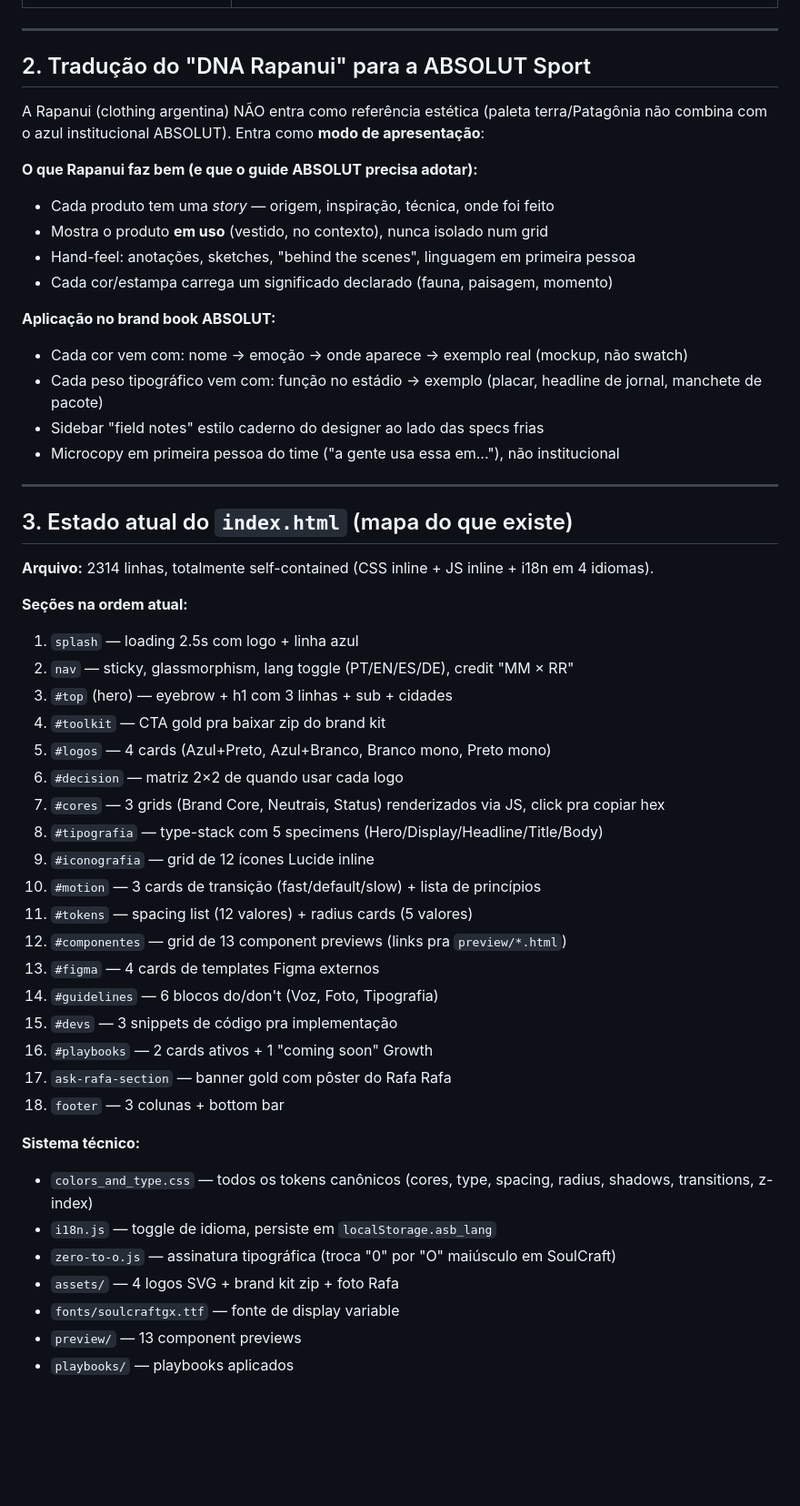
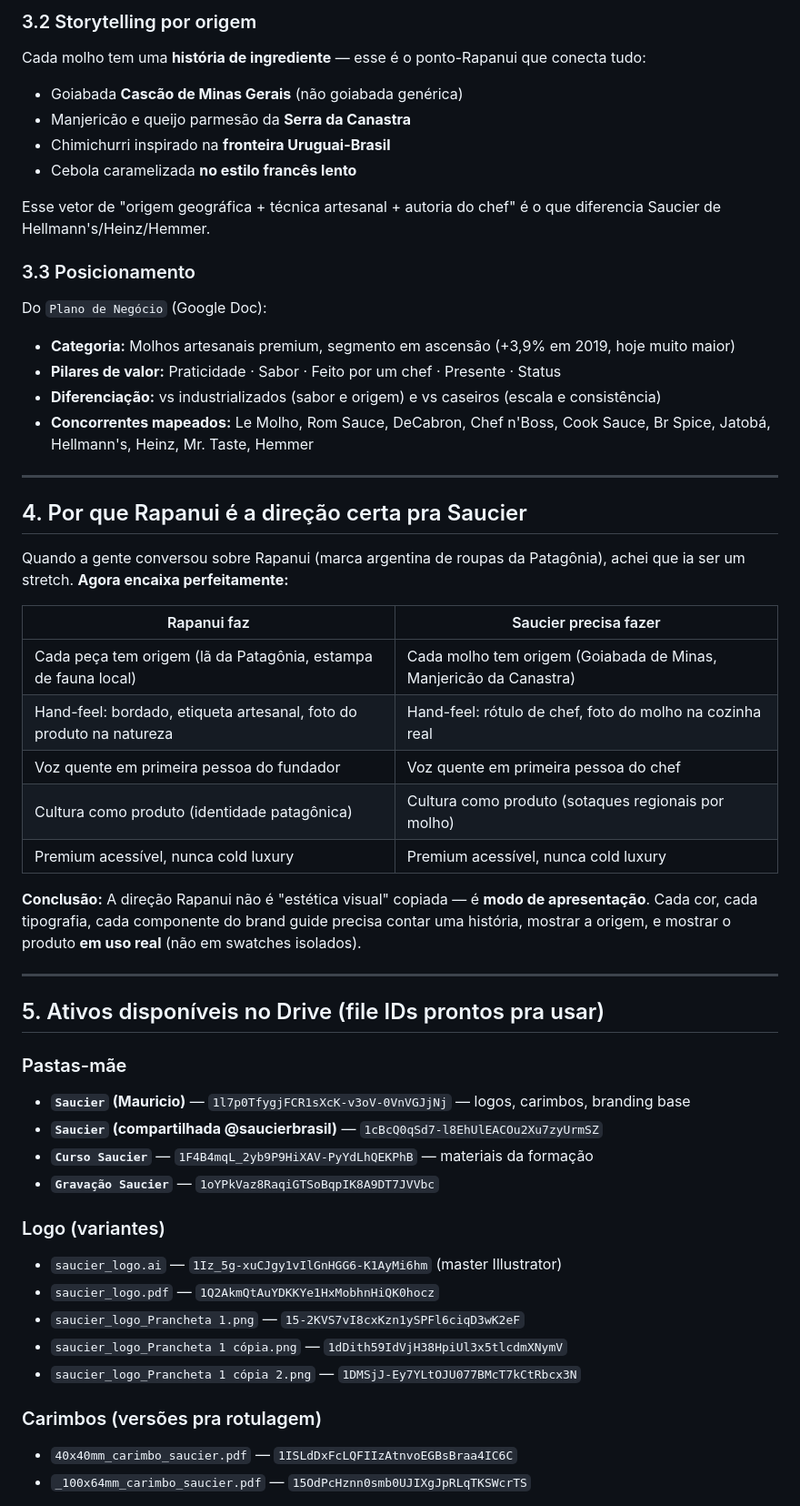
Before and after one commit to mauricioslacerda-jpg/absolut-sport-design-system, a Markdown page: BRAND_GUIDE_OVERHAUL_BRIEF.md, the part around one of its changes. Shown at 91% size. Drawn GitHub-style; blank space fills up the shorter version.

```diff
--- a/BRAND_GUIDE_OVERHAUL_BRIEF.md
+++ b/BRAND_GUIDE_OVERHAUL_BRIEF.md
@@ -41,54 +63,55 @@ A sessão original aconteceu no repo `absolut-sport-design-system`, mas o usuár
+### 3.2 Storytelling por origem
+
+Cada molho tem uma **história de ingrediente** — esse é o ponto-Rapanui que conecta tudo:
+- Goiabada **Cascão de Minas Gerais** (não goiabada genérica)
+- Manjericão e queijo parmesão da **Serra da Canastra**
+- Chimichurri inspirado na **fronteira Uruguai-Brasil**
+- Cebola caramelizada **no estilo francês lento**
+
+Esse vetor de "origem geográfica + técnica artesanal + autoria do chef" é o que diferencia Saucier de Hellmann's/Heinz/Hemmer.
+
+### 3.3 Posicionamento
+
+Do `Plano de Negócio` (Google Doc):
+- **Categoria:** Molhos artesanais premium, segmento em ascensão (+3,9% em 2019, hoje muito maior)
+- **Pilares de valor:** Praticidade · Sabor · Feito por um chef · Presente · Status
+- **Diferenciação:** vs industrializados (sabor e origem) e vs caseiros (escala e consistência)
+- **Concorrentes mapeados:** Le Molho, Rom Sauce, DeCabron, Chef n'Boss, Cook Sauce, Br Spice, Jatobá, Hellmann's, Heinz, Mr. Taste, Hemmer
 
 ---
 
-## 2. Tradução do "DNA Rapanui" para a ABSOLUT Sport
+## 4. Por que Rapanui é a direção certa pra Saucier
 
-A Rapanui (clothing argentina) NÃO entra como referência estética (paleta terra/Patagônia não combina com o azul institucional ABSOLUT). Entra como **modo de apresentação**:
+Quando a gente conversou sobre Rapanui (marca argentina de roupas da Patagônia), achei que ia ser um stretch. **Agora encaixa perfeitamente:**
 
-**O que Rapanui faz bem (e que o guide ABSOLUT precisa adotar):**
-- Cada produto tem uma *story* — origem, inspiração, técnica, onde foi feito
-- Mostra o produto **em uso** (vestido, no contexto), nunca isolado num grid
-- Hand-feel: anotações, sketches, "behind the scenes", linguagem em primeira pessoa
-- Cada cor/estampa carrega um significado declarado (fauna, paisagem, momento)
+| Rapanui faz | Saucier precisa fazer |
+|---|---|
+| Cada peça tem origem (lã da Patagônia, estampa de fauna local) | Cada molho tem origem (Goiabada de Minas, Manjericão da Canastra) |
+| Hand-feel: bordado, etiqueta artesanal, foto do produto na natureza | Hand-feel: rótulo de chef, foto do molho na cozinha real |
+| Voz quente em primeira pessoa do fundador | Voz quente em primeira pessoa do chef |
+| Cultura como produto (identidade patagônica) | Cultura como produto (sotaques regionais por molho) |
+| Premium acessível, nunca cold luxury | Premium acessível, nunca cold luxury |
 
-**Aplicação no brand book ABSOLUT:**
-- Cada cor vem com: nome → emoção → onde aparece → exemplo real (mockup, não swatch)
-- Cada peso tipográfico vem com: função no estádio → exemplo (placar, headline de jornal, manchete de pacote)
-- Sidebar "field notes" estilo caderno do designer ao lado das specs frias
-- Microcopy em primeira pessoa do time ("a gente usa essa em..."), não institucional
+**Conclusão:** A direção Rapanui não é "estética visual" copiada — é **modo de apresentação**. Cada cor, cada tipografia, cada componente do brand guide precisa contar uma história, mostrar a origem, e mostrar o produto **em uso real** (não em swatches isolados).
 
 ---
 
-## 3. Estado atual do `index.html` (mapa do que existe)
+## 5. Ativos disponíveis no Drive (file IDs prontos pra usar)
 
-**Arquivo:** 2314 linhas, totalmente self-contained (CSS inline + JS inline + i18n em 4 idiomas).
+### Pastas-mãe
+- **`Saucier` (Mauricio)** — `1l7p0TfygjFCR1sXcK-v3oV-0VnVGJjNj` — logos, carimbos, branding base
+- **`Saucier` (compartilhada @saucierbrasil)** — `1cBcQ0qSd7-l8EhUlEACOu2Xu7zyUrmSZ`
+- **`Curso Saucier`** — `1F4B4mqL_2yb9P9HiXAV-PyYdLhQEKPhB` — materiais da formação
+- **`Gravação Saucier`** — `1oYPkVaz8RaqiGTSoBqpIK8A9DT7JVVbc`
 
-**Seções na ordem atual:**
-1. `splash` — loading 2.5s com logo + linha azul
-2. `nav` — sticky, glassmorphism, lang toggle (PT/EN/ES/DE), credit "MM × RR"
-3. `#top` (hero) — eyebrow + h1 com 3 linhas + sub + cidades
-4. `#toolkit` — CTA gold pra baixar zip do brand kit
-5. `#logos` — 4 cards (Azul+Preto, Azul+Branco, Branco mono, Preto mono)
-6. `#decision` — matriz 2×2 de quando usar cada logo
-7. `#cores` — 3 grids (Brand Core, Neutrais, Status) renderizados via JS, click pra copiar hex
-8. `#tipografia` — type-stack com 5 specimens (Hero/Display/Headline/Title/Body)
-9. `#iconografia` — grid de 12 ícones Lucide inline
-10. `#motion` — 3 cards de transição (fast/default/slow) + lista de princípios
-11. `#tokens` — spacing list (12 valores) + radius cards (5 valores)
-12. `#componentes` — grid de 13 component previews (links pra `preview/*.html`)
-13. `#figma` — 4 cards de templates Figma externos
-14. `#guidelines` — 6 blocos do/don't (Voz, Foto, Tipografia)
-15. `#devs` — 3 snippets de código pra implementação
-16. `#playbooks` — 2 cards ativos + 1 "coming soon" Growth
-17. `ask-rafa-section` — banner gold com pôster do Rafa Rafa
-18. `footer` — 3 colunas + bottom bar
+### Logo (variantes)
+- `saucier_logo.ai` — `1Iz_5g-xuCJgy1vIlGnHGG6-K1AyMi6hm` (master Illustrator)
+- `saucier_logo.pdf` — `1Q2AkmQtAuYDKKYe1HxMobhnHiQK0hocz`
+- `saucier_logo_Prancheta 1.png` — `15-2KVS7vI8cxKzn1ySPFl6ciqD3wK2eF`
+- `saucier_logo_Prancheta 1 cópia.png` — `1dDith59IdVjH38HpiUl3x5tlcdmXNymV`
+- `saucier_logo_Prancheta 1 cópia 2.png` — `1DMSjJ-Ey7YLtOJU077BMcT7kCtRbcx3N`
 
-**Sistema técnico:**
-- `colors_and_type.css` — todos os tokens canônicos (cores, type, spacing, radius, shadows, transitions, z-index)
-- `i18n.js` — toggle de idioma, persiste em `localStorage.asb_lang`
-- `zero-to-o.js` — assinatura tipográfica (troca "0" por "O" maiúsculo em SoulCraft)
-- `assets/` — 4 logos SVG + brand kit zip + foto Rafa
-- `fonts/soulcraftgx.ttf` — fonte de display variable
-- `preview/` — 13 component previews
-- `playbooks/` — playbooks aplicados
+### Carimbos (versões pra rotulagem)
+- `40x40mm_carimbo_saucier.pdf` — `1ISLdDxFcLQFIIzAtnvoEGBsBraa4IC6C`
+- `_100x64mm_carimbo_saucier.pdf` — `15OdPcHznn0smb0UJIXgJpRLqTKSWcrTS`
 
```
Also changed, not shown: other parts of BRAND_GUIDE_OVERHAUL_BRIEF.md (+146 -125 lines).
